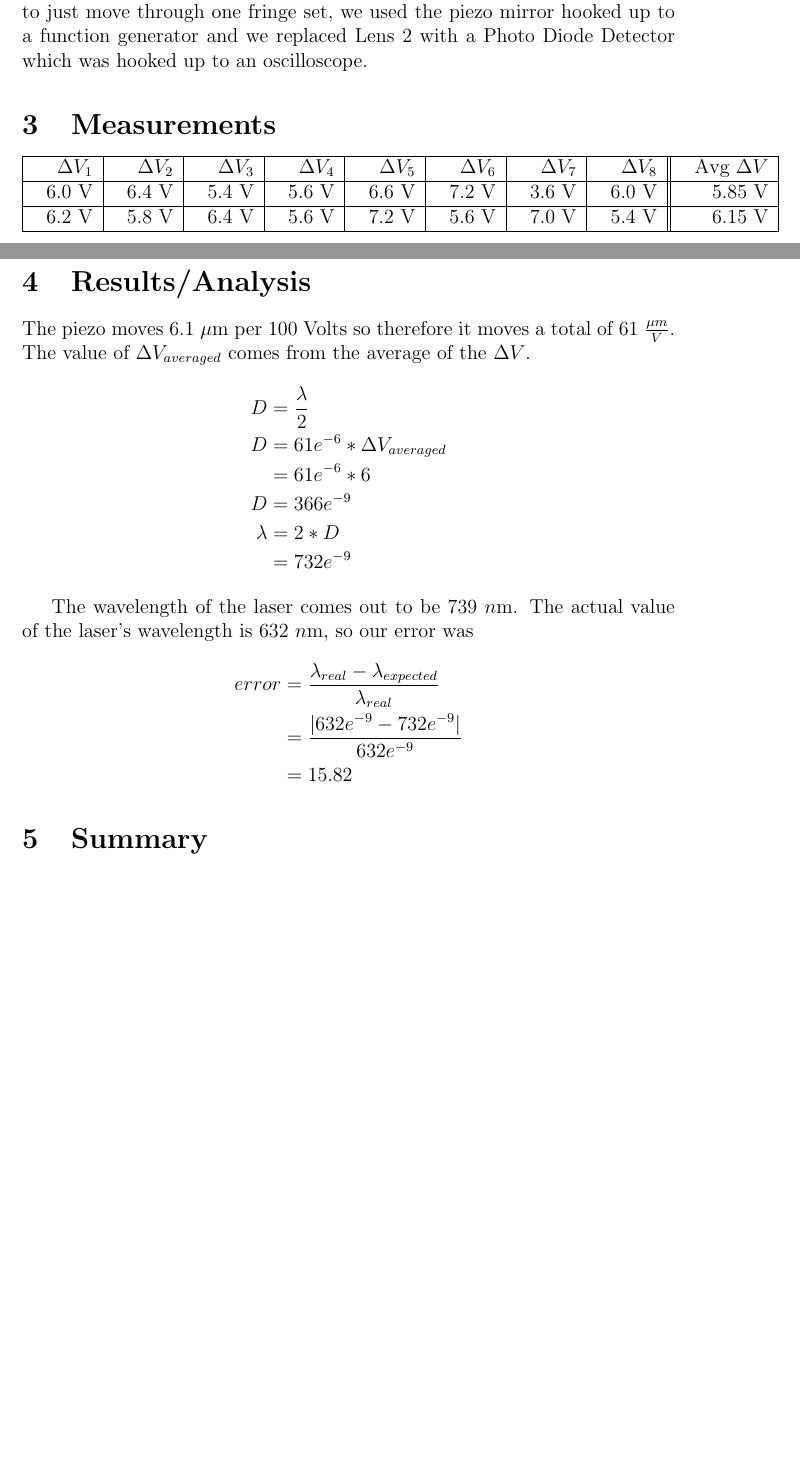
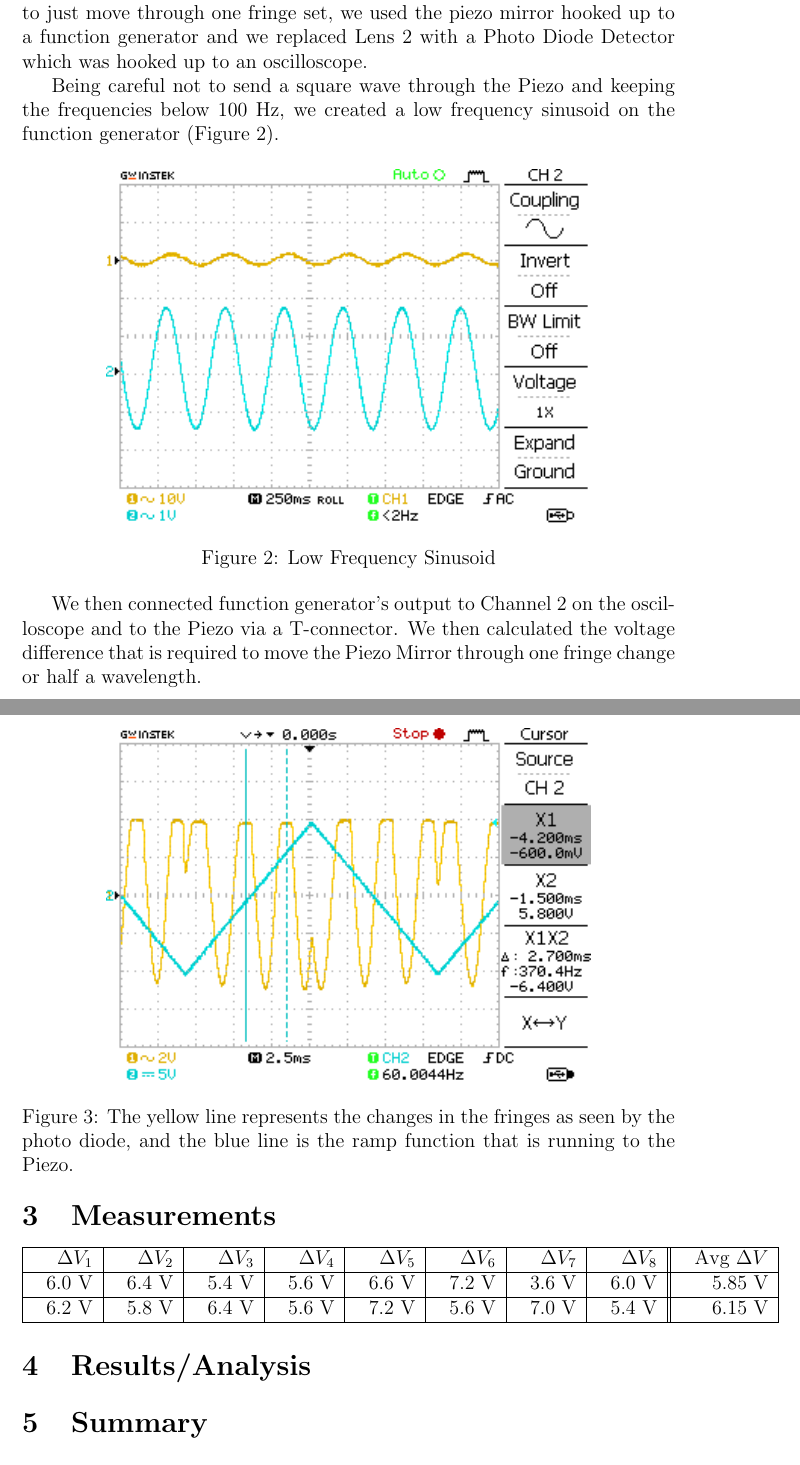
Before and after one commit to rmiller13/ADVPhysLab, a LaTeX paper (LabReport/LabReport.tex, which reads LabReport/Description.tex): two parts of pages 5 and 6 of 6 before the commit and two parts of pages 6 and 7 of 8 after it, joined at a grey line, cut so that both start at the same text, the shorter picture padded with empty space. Compiled offline with pdfLaTeX.

Commit message:
Edited Description

```diff
--- a/LabReport/Description.tex
+++ b/LabReport/Description.tex
@@ -18,62 +18,18 @@ The first step in aligning the beam, is to level it out. To do this we used an i
 
 At this point we could see two splotches on the sheet of white paper that we placed after Lens 2. By making adjustments to Mirror 3, we were able place one splotch on top of the other and get an interference pattern. By looking at this interference pattern we were able to determine if we had correctly aligned the interferometer. An almost perfect or perfect alignment will yield a circular interference pattern, a black dot surrounded by rings or just rings. By pressing on the table (though had the instrument been less sensitive, by changing the arm lengths with a moving mount) we were able to push the interference pattern through several wavelengths at a time. In order to just move through one fringe set, we used the piezo mirror hooked up to a function generator and we replaced Lens 2 with a Photo Diode Detector which was hooked up to an oscilloscope.
 
+Being careful not to send a square wave through the Piezo and keeping the frequencies below 100 Hz, we created a low frequency sinusoid on the function generator (Figure 2).
 
+		\begin{figure}[ht!]
+		\centering
+		\includegraphics[width=4in]{DS0000}
+		\caption{Low Frequency Sinusoid}
+		\end{figure}
 
+We then connected function generator's output to Channel 2 on the oscilloscope and to the Piezo via a T-connector. We then calculated the voltage difference that is required to move the Piezo Mirror through one fringe change or half a wavelength.
 
-
-
-%\subsection{Further Beam Alignment}
-%\label{sub:further}
-%
-%    \subsubsection{First Visualization}
-%        \begin{enumerate}
-%        \item Place a paper or screen vertically after Lens 2.
-%        \item Depending on how well aligned your interferometer is, you should
-%        see either two distinct beams, or a single beam with dark banding. If
-%        you see two beams, use the alignment screws on Mirror 3 and the Piezo
-%        Mirror to align these two beams on screen.
-%
-%            \emph{Alignment Tips}:
-%            \begin{itemize}
-%            \item If you see purely vertical banding, your misalignment lies
-%            only in the horizontal direction.
-%            \item Similarly, if you see purely horizontal banding, your
-%            misalignment lies only in the vertical direction.
-%            \item Diagonal banding is a combination of both vertical and
-%            horizontal banding.
-%            \item Curved banding is a good sign, as the misalignment is now
-%            minimal.  You should seek the center of curvature of the bands.
-%            \end{itemize}
-%        \end{enumerate}
-%    \subsubsection{Test your interference}
-%
-%        The interferometer should be sensitive enough to pick up vibrations in
-%        the table and breadboard generated by tapping. These would be seen as
-%        dark bands moving on the screen.
-%    \subsubsection{Achieving Optimum Focus}
-%        \begin{enumerate}
-%        \item Set the centerline height of Lens 1 to match all other
-%        optics.
-%        \item Place Lens 1 into the beam path between the He-Ne laser
-%        and Mirror 1, and adjust their position to achieve the best focus
-%        visible on the screen.
-%        \item Mount the post holders to the board and verify that the beam path
-%        is still level throughout the entire interferometer. (Refer to
-%        Section~\ref{sub:preliminary} Step~\ref{step:leveling} if needed)
-%        \end{enumerate}
-%
-%
-%\subsection{Using the Photo Diode}
-%\label{sec:photodiode}
-%
-%    \subsubsection{Introducing the Photo Diode}
-%        \begin{enumerate}
-%        \item Replace Lens 2 with the Photo Diode and center the beam on the
-%        sensor.
-%        \item Connect the Photo Diode to CH1 of the oscilloscope using a BNC
-%        cable and the Variable Terminator set to the closest match possible to
-%        your oscilloscope's impedance.
-%        \item Turn on the voltage bias.
-%        \item Now fringes can be seen as fluctuations in the signal.
-%        \end{enumerate}
+		\begin{figure}[ht!]
+		\centering
+		\includegraphics[width=4in]{DS0007}
+		\caption{The yellow line represents the changes in the fringes as seen by the photo diode, and the blue line is the ramp function that is running to the Piezo.}
+		\end{figure}
```
Also changed, not shown: LabReport/LabReport.tex (+1 -3 lines).
